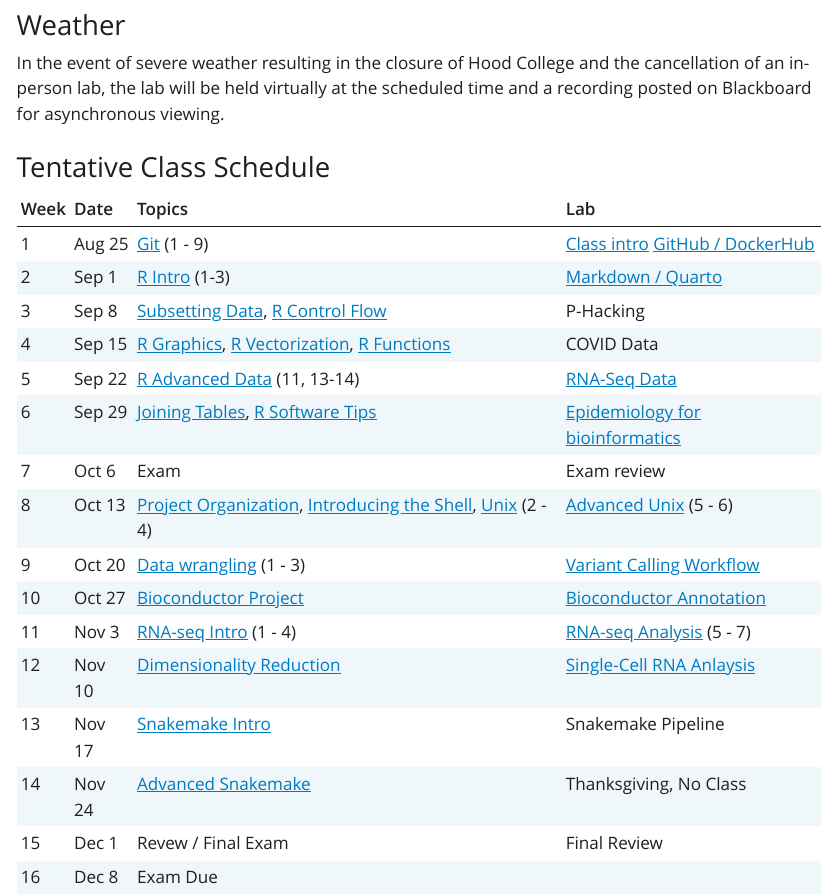
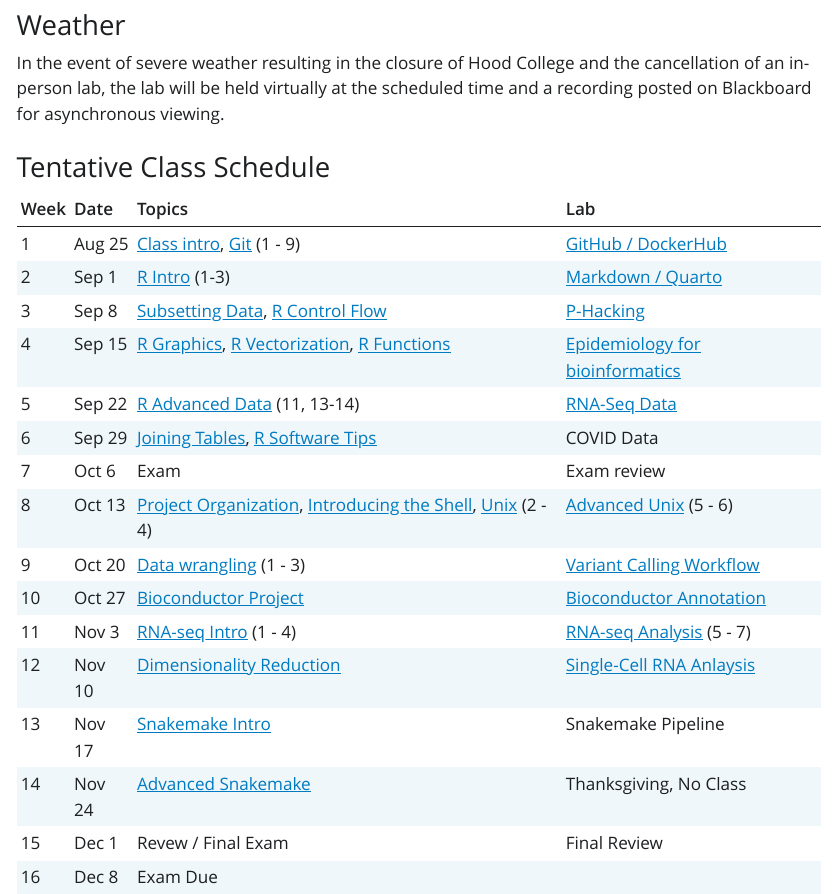
Before and after one commit to BIFX552-22/CourseInfo, a Quarto document (index.qmd): the page in a window 1100 px wide, from 1850 px down. The pictures show the output file index.html that the author committed with the source, opened offline; Quarto's library style sheets are replaced by a plain one without menus.

Commit message:
Update links on syllabus

````diff
--- a/index.qmd
+++ b/index.qmd
@@ -1,8 +1,10 @@
 ---
 title: "CourseInfo"
-theme:
-  light: flatly
-  dark: darkly
+format:
+  html:
+    theme:
+      light: flatly
+      dark: darkly
 ---
 
 ```{r}
@@ -147,10 +149,10 @@ matrix(dimnames = list(NULL, c('Week', 'Date', 'Topics', 'Lab')),
                                     Rcontrol,       sep = ', '), '[P-Hacking](labs/03phacking)',
                  4, 'Sep 15', paste(Rgraphics,
                                     Rvectorization,
-                                    Rfunctions,     sep = ', '), 'COVID Data',
+                                    Rfunctions,     sep = ', '),  epi4bioinfo,
                  5, 'Sep 22',       Rdata,                        rna_data,
                  6, 'Sep 29', paste(Joining,
-                                    RswTips,        sep = ', '),  epi4bioinfo,
+                                    RswTips,        sep = ', '), 'COVID Data',
                  7, 'Oct  6',      'Exam',                       'Exam review',
                  8, 'Oct 13', paste(proj_org,
                                     shell_intro,
````
Also changed, not shown: index.html.
